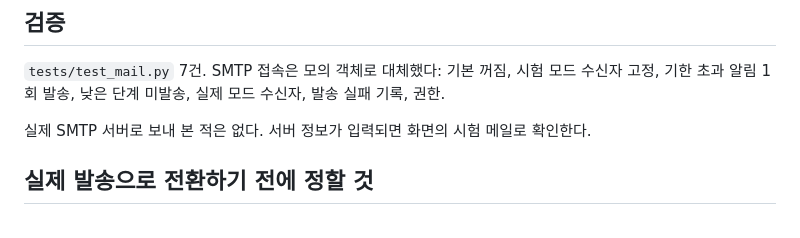
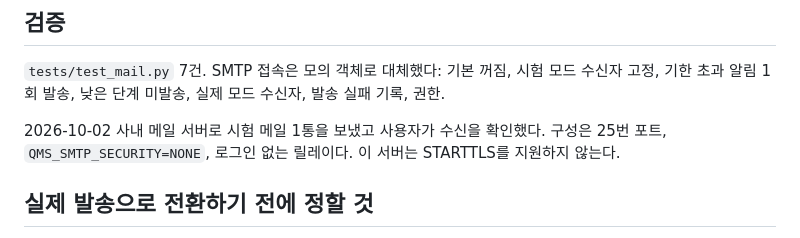
Before and after one commit to marioai005-00/ramos-ai-qms, a Markdown page: docs/EMAIL_PROVIDER_ADAPTER.md, the part around the change. GitHub-like rendering.

```diff
--- a/docs/EMAIL_PROVIDER_ADAPTER.md
+++ b/docs/EMAIL_PROVIDER_ADAPTER.md
@@ -53,7 +53,7 @@ Agent Operations 상단의 **알림 메일 설정·시험**. 시스템 관리자
 
 `tests/test_mail.py` 7건. SMTP 접속은 모의 객체로 대체했다: 기본 꺼짐, 시험 모드 수신자 고정, 기한 초과 알림 1회 발송, 낮은 단계 미발송, 실제 모드 수신자, 발송 실패 기록, 권한.
 
-실제 SMTP 서버로 보내 본 적은 없다. 서버 정보가 입력되면 화면의 시험 메일로 확인한다.
+2026-10-02 사내 메일 서버로 시험 메일 1통을 보냈고 사용자가 수신을 확인했다. 구성은 25번 포트, `QMS_SMTP_SECURITY=NONE`, 로그인 없는 릴레이다. 이 서버는 STARTTLS를 지원하지 않는다.
 
 ## 실제 발송으로 전환하기 전에 정할 것
 
```
Also changed, not shown: 인수인계.md (+1 -1 lines).
